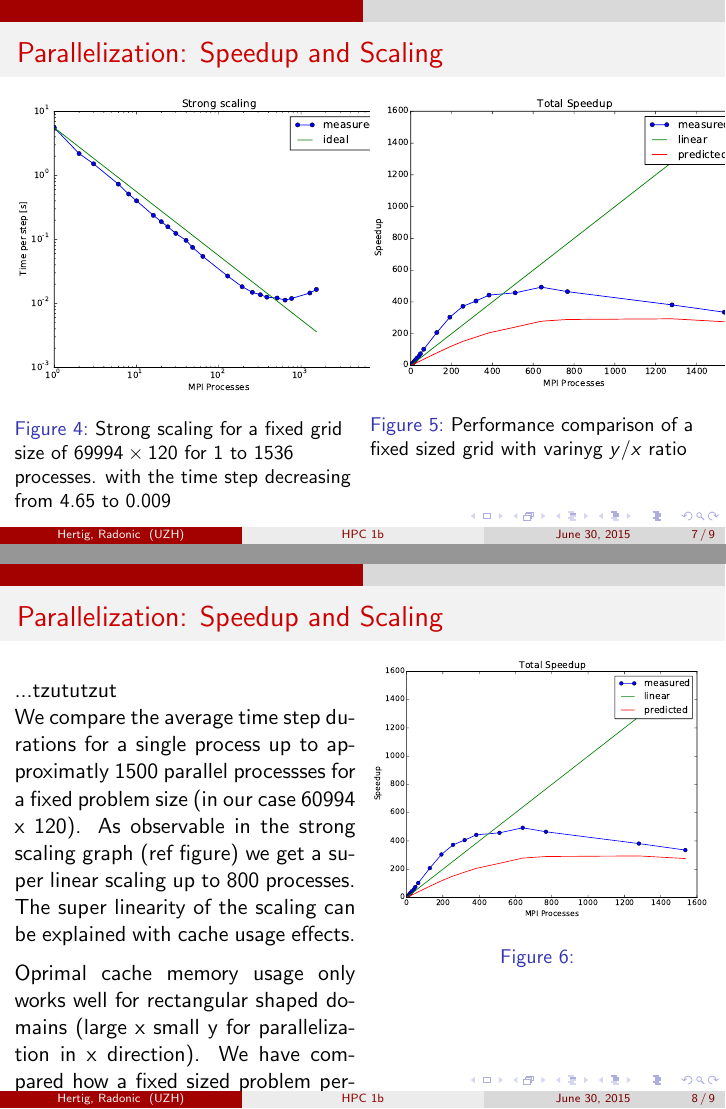
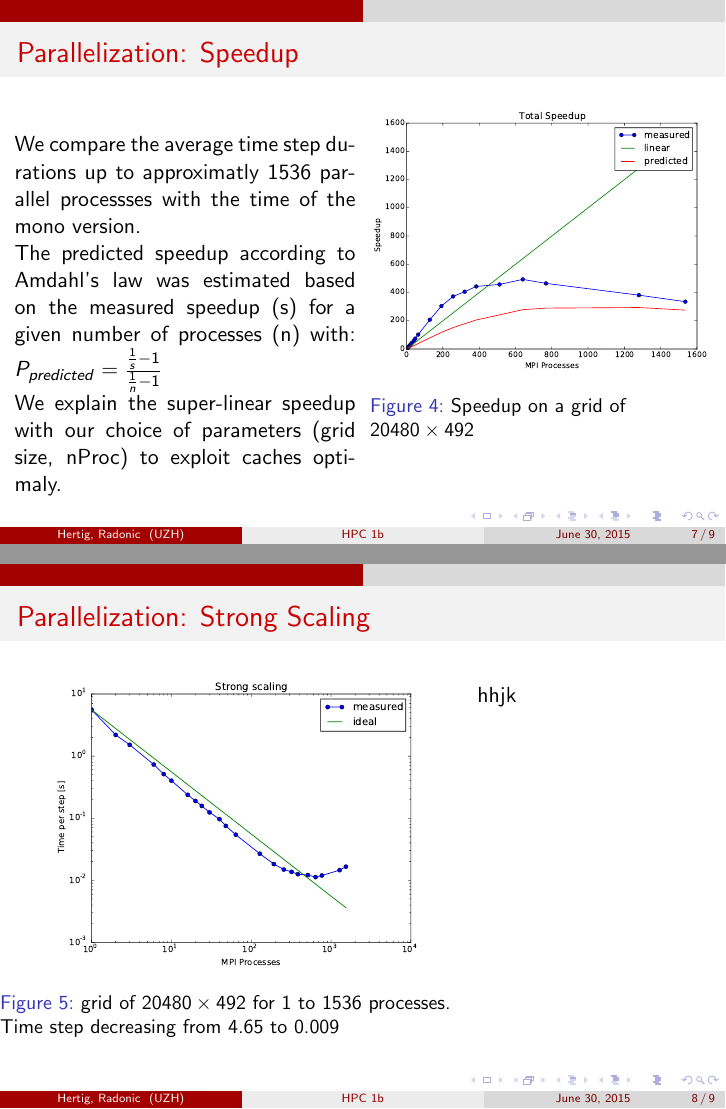
Before and after one commit to nairboon/hpc, LaTeX slides (slide/hpc1b_pres.tex): pages 7 and 8 of 9, joined at a grey line. Compiled offline with pdfLaTeX.

Commit message:
speedup & scaling

```diff
--- a/slide/hpc1b_pres.tex
+++ b/slide/hpc1b_pres.tex
@@ -211,44 +211,19 @@ Therefore we predict an optimal performance using a working set of around $150\t
 %
 %
 \begin{frame}
-\frametitle{Parallelization: Speedup and Scaling}
-\begin{minipage}[1\textheight]{\textwidth}
-\begin{columns}[T]
-\begin{column}{0.5\textwidth}
-\begin{figure}
-\includegraphics[width=6.75cm]{strongscale.pdf}
-\caption{Strong scaling for a fixed grid size of $69994\times 120$ for 1 to 1536 processes. with the time step decreasing from 4.65 to 0.009}
-\end{figure}
-\end{column}
-
-
-\begin{column}{0.5\textwidth}
-\begin{figure}
-\includegraphics[width=6.75cm]{speedup.pdf}
-\caption{Performance comparison of a fixed sized grid with varinyg $y/x$ ratio}
-\end{figure}
-\end{column}
-\end{columns}
-\end{minipage}
-\end{frame}
-%
-%
-%
-\begin{frame}
-\frametitle{Parallelization: Speedup and Scaling}
+\frametitle{Parallelization: Speedup}
 \begin{minipage}[1\textheight]{\textwidth}
 \begin{columns}[T]
 \begin{column}{0.5\textwidth}
 \vspace{5mm}
 \justify
-...tzututzut
+
+We compare the average time step durations up to approximatly 1536 parallel processses with the time of the mono version.
+
+The predicted speedup according to Amdahl's law was estimated based on the measured speedup (s) for a given number of processes (n) with: $P_{predicted}=\frac{\frac{1}{s}-1}{\frac{1}{n}-1}$
 
 
-We compare the average time step durations for a single process up to approximatly 1500 parallel processses for a fixed problem size (in our case 60994 x 120). As observable in the strong scaling graph (ref figure) we get a super linear scaling up to 800 processes.
-The super linearity of the scaling can be explained with cache usage effects. \\
-\vspace{2mm}
-
-Oprimal cache memory usage only works well for rectangular shaped domains (large x small y for parallelization in x direction). We have compared how a fixed sized problem performs with diffrent $x/y$ ratios (see figure xx). We can cleary see that the performance increases with deacrasing $y/x$ size, up to a ratio, where each processes computing domain gets too small and becomes inefficient. \\
+We explain the super-linear speedup with our choice of parameters (grid size, nProc) to exploit caches optimaly.
 
 
 
@@ -256,12 +231,40 @@ Oprimal cache memory usage only works well for rectangular shaped domains (large
 \begin{column}{0.5\textwidth}
 \begin{figure}
 \includegraphics[width=6cm]{speedup.pdf}
-\caption{}
+\caption{Speedup on a grid of $20480\times 492$}
+
 \end{figure}
 \end{column}
 \end{columns}
 \end{minipage}
 \end{frame}
+
+%
+%
+%
+\begin{frame}
+\frametitle{Parallelization: Strong Scaling}
+\begin{minipage}[1\textheight]{\textwidth}
+\begin{columns}[T]
+\begin{column}{0.7\textwidth}
+\begin{figure}
+\includegraphics[width=6.55cm]{strongscale.pdf}
+\caption{grid of $20480\times 492$ for 1 to 1536 processes. Time step decreasing from 4.65 to 0.009}
+\end{figure}
+\end{column}
+
+\begin{column}{0.5\textwidth}
+\justify
+hhjk
+
+
+\end{column}
+\end{columns}
+\end{minipage}
+
+
+\end{frame}
+
 %
 %
 %
```
Also changed, not shown: slide/hpc1b_pres.tex (2 more changed lines).
